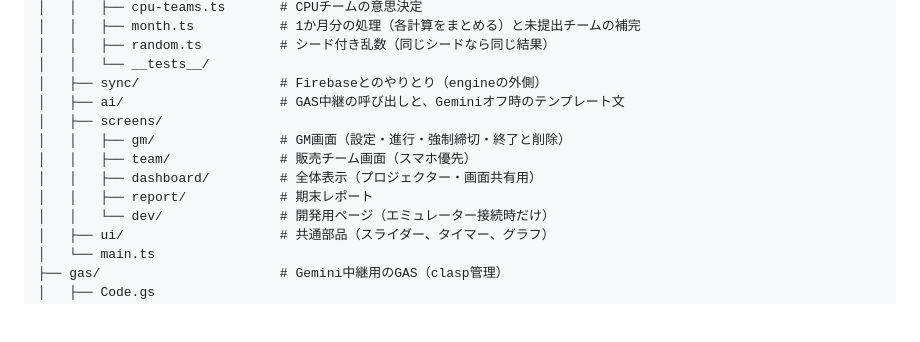
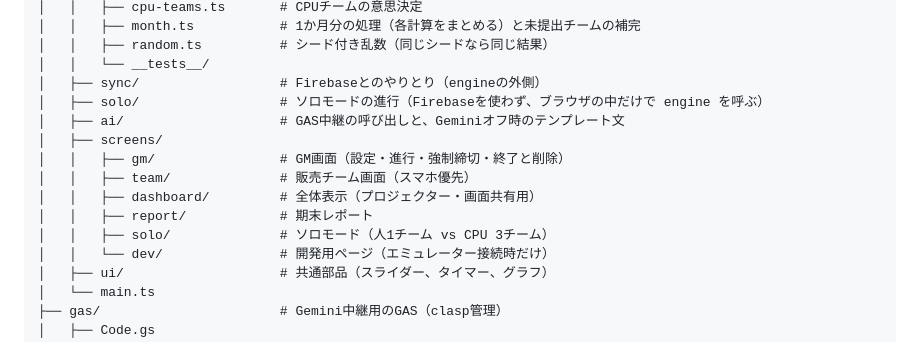
Before and after one commit to nozatan530/lemonade-game-v2, a Markdown page: CLAUDE.md, the part around the change. Rendered like a GitHub page; blank space fills up the shorter version.

```diff
--- a/CLAUDE.md
+++ b/CLAUDE.md
@@ -52,12 +52,14 @@ lemonade-game/
 │   │   ├── random.ts          # シード付き乱数（同じシードなら同じ結果）
 │   │   └── __tests__/
 │   ├── sync/                  # Firebaseとのやりとり（engineの外側）
+│   ├── solo/                  # ソロモードの進行（Firebaseを使わず、ブラウザの中だけで engine を呼ぶ）
 │   ├── ai/                    # GAS中継の呼び出しと、Geminiオフ時のテンプレート文
 │   ├── screens/
 │   │   ├── gm/                # GM画面（設定・進行・強制締切・終了と削除）
 │   │   ├── team/              # 販売チーム画面（スマホ優先）
 │   │   ├── dashboard/         # 全体表示（プロジェクター・画面共有用）
 │   │   ├── report/            # 期末レポート
+│   │   ├── solo/              # ソロモード（人1チーム vs CPU 3チーム）
 │   │   └── dev/               # 開発用ページ（エミュレーター接続時だけ）
 │   ├── ui/                    # 共通部品（スライダー、タイマー、グラフ）
 │   └── main.ts
```
Also changed, not shown: docs/decisions.md (+11 -0 lines), docs/game-design.md (+31 -2 lines).
